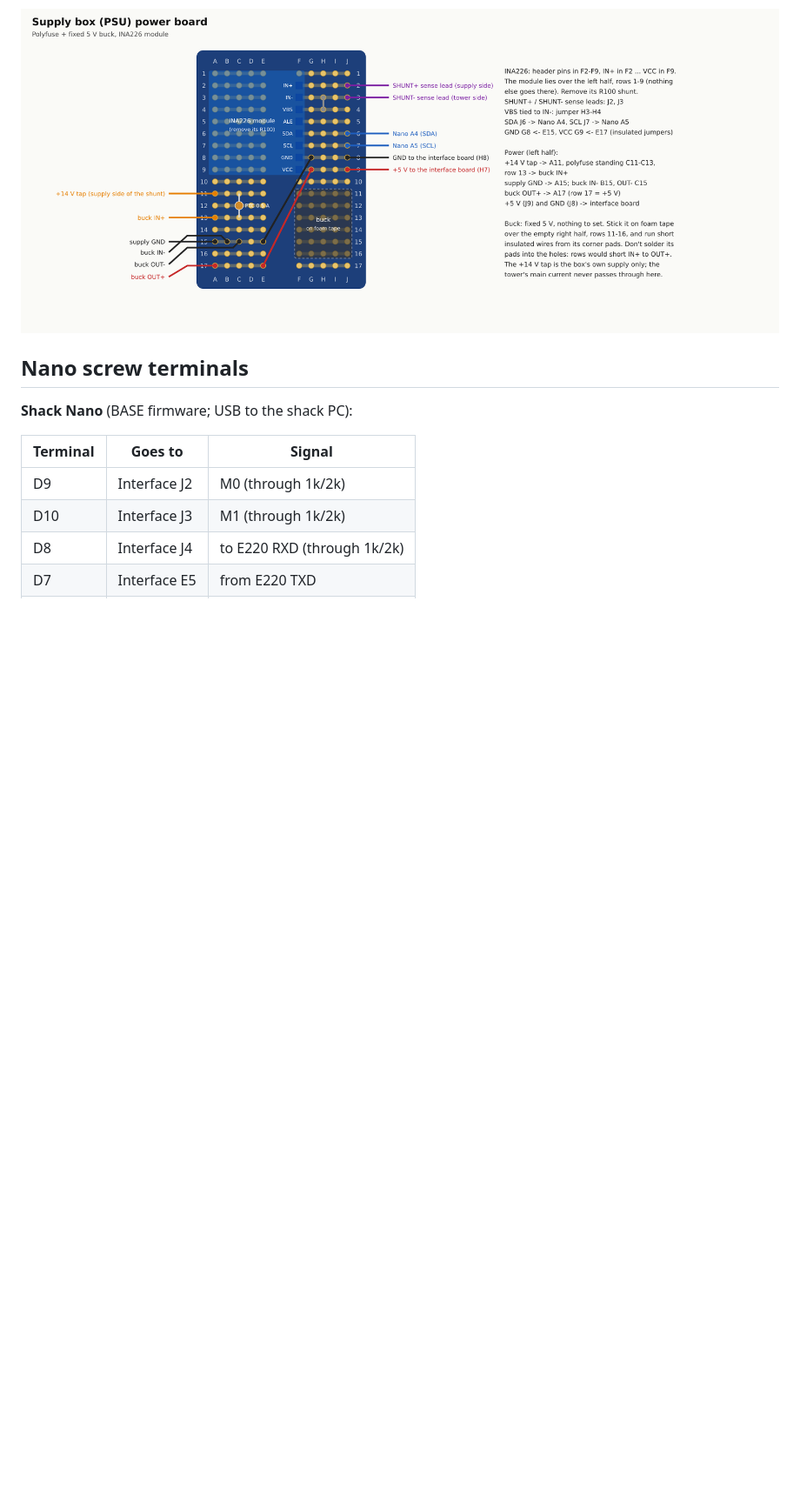
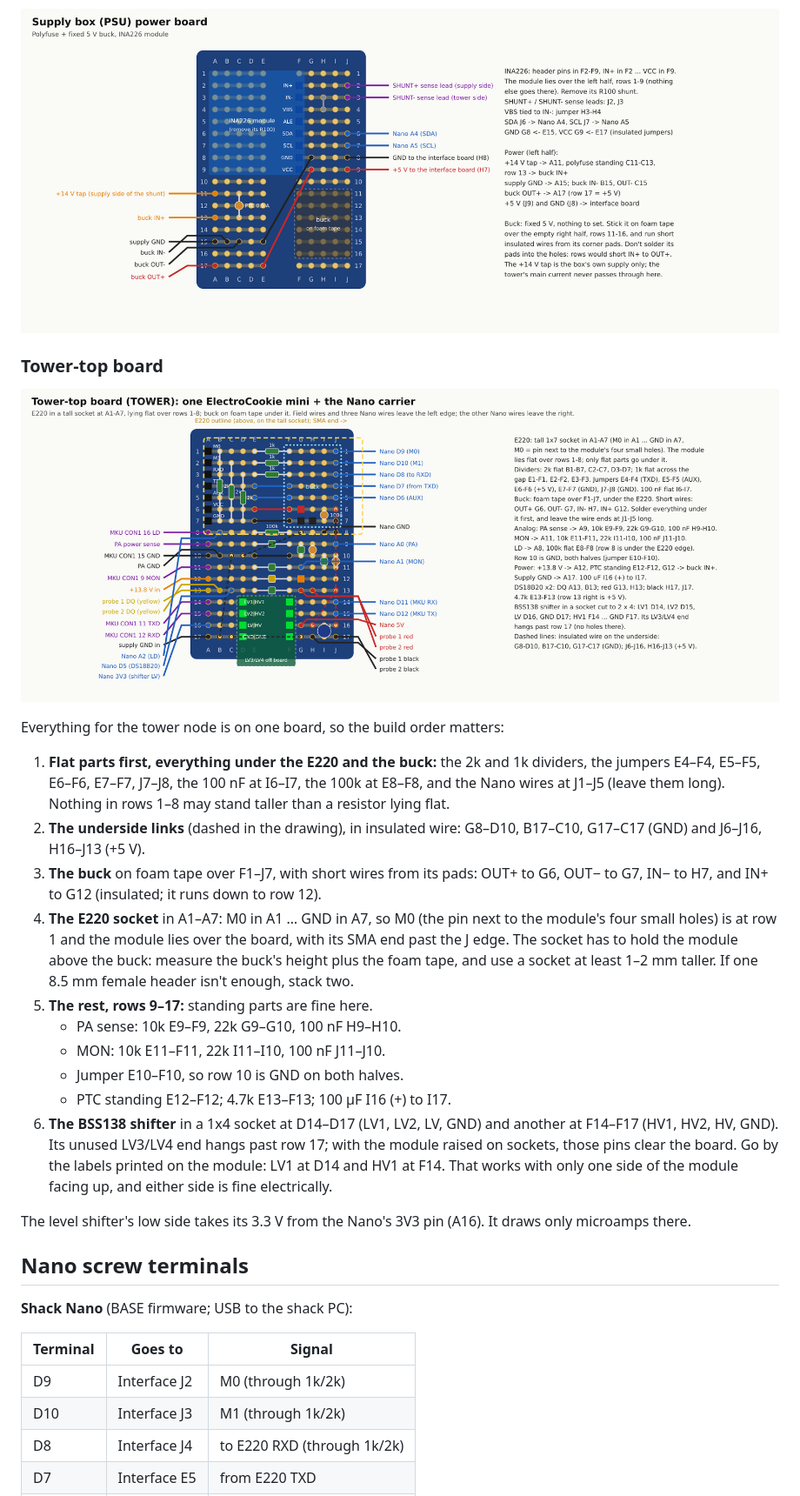
Before and after one commit to rusk2ua/remkey, a Markdown page: docs/prototype/README.md, the part around one of its changes. Shown at 87% size. GitHub-like rendering; pictures changed too: docs/prototype/proto-tower-board.png (added); blank space fills up the shorter version.

Commit message:
docs/prototype: one-board tower-top layout on an ElectroCookie mini
Co-Authored-By: Claude Opus 5.5 <noreply@anthropic.com>
Claude-Session: https://claude.ai/code/session_01UT9WmjDP4GTw55uUrUFHCd

```diff
--- a/docs/prototype/README.md
+++ b/docs/prototype/README.md
@@ -30,6 +31,25 @@ The shack E220 board as built: E220 pins in E10–E16 (M0 in E10 … GND in E16;
 ### Supply-box power board
 
 ![PSU power board](proto-psu-power.png?v=2)
+
+### Tower-top board
+
+![Tower-top board](proto-tower-board.png)
+
+Everything for the tower node is on one board, so the build order matters:
+
+1. **Flat parts first, everything under the E220 and the buck:** the 2k and 1k dividers, the jumpers E4–F4, E5–F5, E6–F6, E7–F7, J7–J8, the 100 nF at I6–I7, the 100k at E8–F8, and the Nano wires at J1–J5 (leave them long). Nothing in rows 1–8 may stand taller than a resistor lying flat.
+2. **The underside links** (dashed in the drawing), in insulated wire: G8–D10, B17–C10, G17–C17 (GND) and J6–J16, H16–J13 (+5 V).
+3. **The buck** on foam tape over F1–J7, with short wires from its pads: OUT+ to G6, OUT− to G7, IN− to H7, and IN+ to G12 (insulated; it runs down to row 12).
+4. **The E220 socket** in A1–A7: M0 in A1 … GND in A7, so M0 (the pin next to the module's four small holes) is at row 1 and the module lies over the board, with its SMA end past the J edge. The socket has to hold the module above the buck: measure the buck's height plus the foam tape, and use a socket at least 1–2 mm taller. If one 8.5 mm female header isn't enough, stack two.
+5. **The rest, rows 9–17:** standing parts are fine here.
+   - PA sense: 10k E9–F9, 22k G9–G10, 100 nF H9–H10.
+   - MON: 10k E11–F11, 22k I11–I10, 100 nF J11–J10.
+   - Jumper E10–F10, so row 10 is GND on both halves.
+   - PTC standing E12–F12; 4.7k E13–F13; 100 µF I16 (+) to I17.
+6. **The BSS138 shifter** in a 1x4 socket at D14–D17 (LV1, LV2, LV, GND) and another at F14–F17 (HV1, HV2, HV, GND). Its unused LV3/LV4 end hangs past row 17; with the module raised on sockets, those pins clear the board. Go by the labels printed on the module: LV1 at D14 and HV1 at F14. That works with only one side of the module facing up, and either side is fine electrically.
+
+The level shifter's low side takes its 3.3 V from the Nano's 3V3 pin (A16). It draws only microamps there.
 
 ## Nano screw terminals
 
```
Also changed, not shown: other parts of docs/prototype/README.md (+55 -2 lines), CHANGELOG.md (+10 -0 lines), 2 other files.
